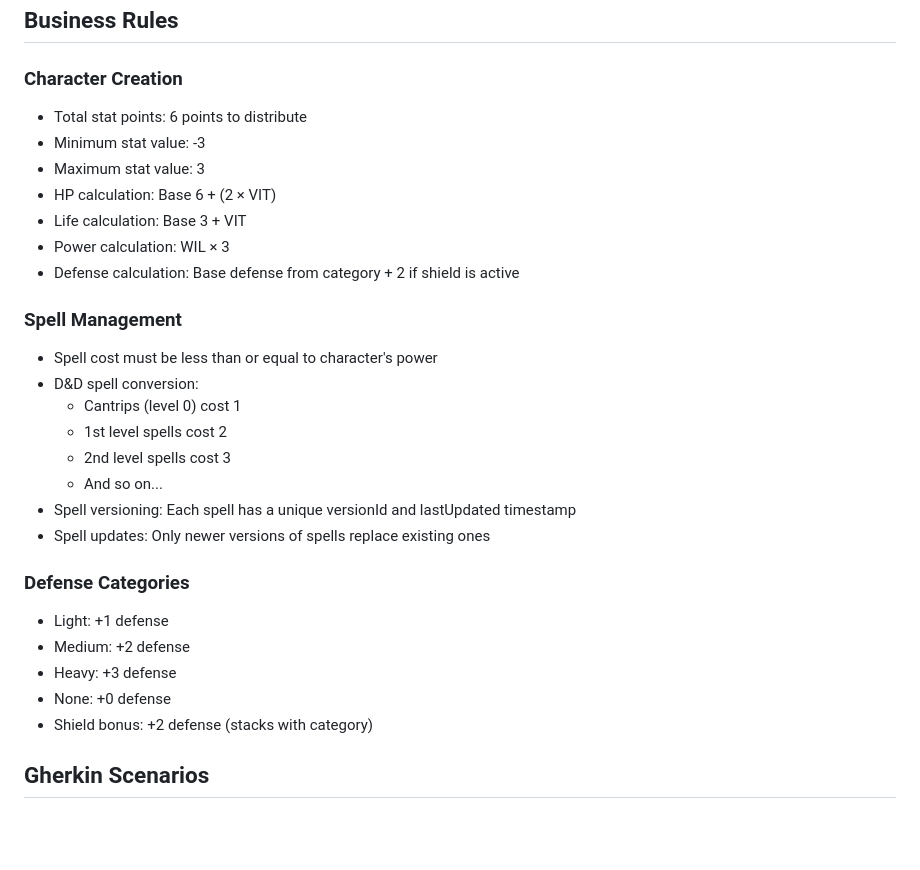
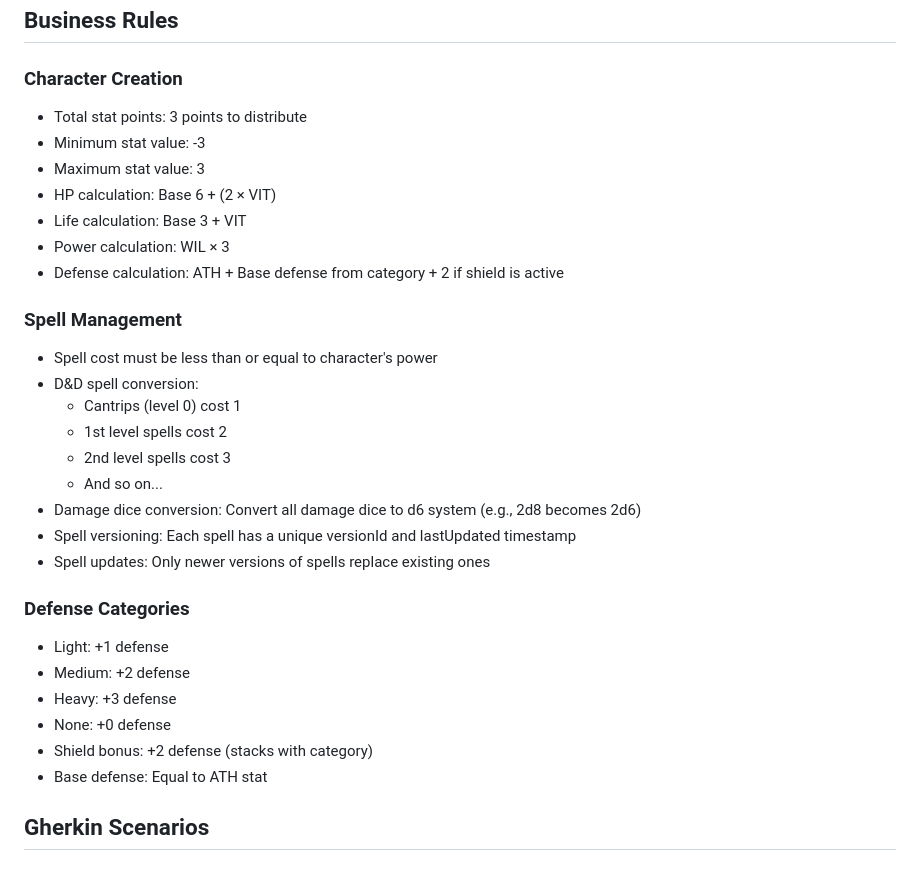
Before and after one commit to remideboer/titterpig, a Markdown page: README.md, the part around the change. Rendered like a GitHub page; blank space fills up the shorter version.

```diff
--- a/README.md
+++ b/README.md
@@ -24,13 +24,13 @@ A Flutter application for managing tabletop RPG characters, with support for cha
 ## Business Rules
 
 ### Character Creation
-- Total stat points: 6 points to distribute
+- Total stat points: 3 points to distribute
 - Minimum stat value: -3
 - Maximum stat value: 3
 - HP calculation: Base 6 + (2 × VIT)
 - Life calculation: Base 3 + VIT
 - Power calculation: WIL × 3
-- Defense calculation: Base defense from category + 2 if shield is active
+- Defense calculation: ATH + Base defense from category + 2 if shield is active
 
 ### Spell Management
 - Spell cost must be less than or equal to character's power
@@ -39,6 +39,7 @@ A Flutter application for managing tabletop RPG characters, with support for cha
   - 1st level spells cost 2
   - 2nd level spells cost 3
   - And so on...
+- Damage dice conversion: Convert all damage dice to d6 system (e.g., 2d8 becomes 2d6)
 - Spell versioning: Each spell has a unique versionId and lastUpdated timestamp
 - Spell updates: Only newer versions of spells replace existing ones
 
@@ -48,6 +49,7 @@ A Flutter application for managing tabletop RPG characters, with support for cha
 - Heavy: +3 defense
 - None: +0 defense
 - Shield bonus: +2 defense (stacks with category)
+- Base defense: Equal to ATH stat
 
 ## Gherkin Scenarios
 
```
